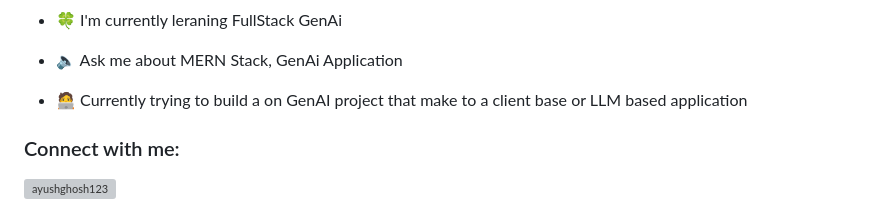
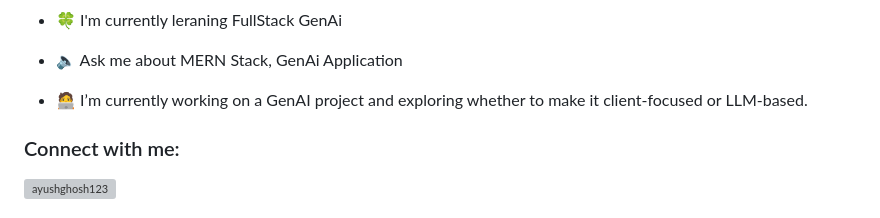
Before and after one commit to ayushghosh-123/ayushghosh-123, a Markdown page: README.md, the part around the change. Drawn GitHub-style; grey boxes are pictures that could not be loaded.

Commit message:
about section updated

```diff
--- a/README.md
+++ b/README.md
@@ -11,7 +11,7 @@
 * 🍀 I'm currently leraning FullStack GenAi
 * 🔈 Ask me about MERN Stack, GenAi Application
 
-* 🧑‍💻  Currently trying to build a on GenAI project that make to a client base or LLM based application
+* 🧑‍💻  I’m currently working on a GenAI project and exploring whether to make it client-focused or LLM-based.
 
 <h3 align="left">Connect with me:</h3>
 <p align="left">
```
